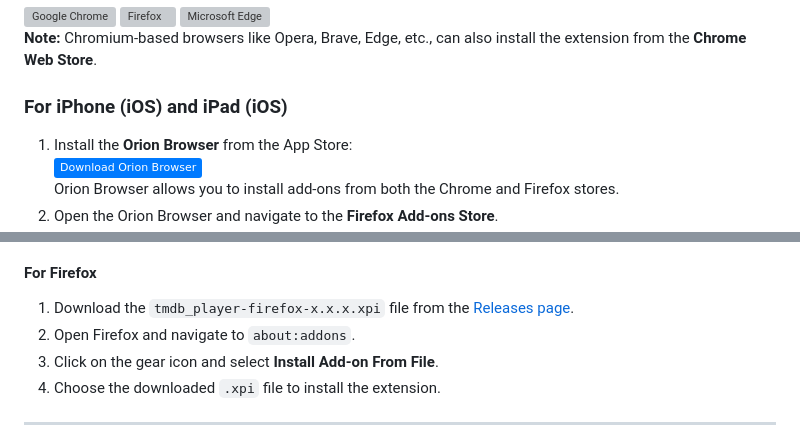
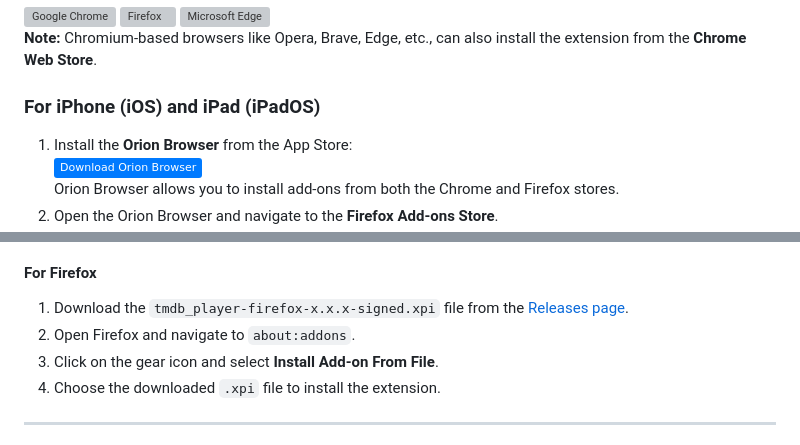
Before and after one commit to TomasTNunes/TMDB-Player, a Markdown page: README.md, 2 parts joined by grey strips. GitHub-like rendering; badges without logos; grey boxes are pictures that could not be loaded.

Commit message:
chore(docs): fix README
replace wrong iOS for iPadOS

insert signed for firefox .xpi in manual instalation

```diff
--- a/README.md
+++ b/README.md
@@ -31,7 +31,7 @@ TMDB Player is a browser extension designed to enhance your movie and TV show ex
 
 **Note:** Chromium-based browsers like Opera, Brave, Edge, etc., can also install the extension from the **Chrome Web Store**.
 
-### For iPhone (iOS) and iPad (iOS)
+### For iPhone (iOS) and iPad (iPadOS)
 
 1. Install the **Orion Browser** from the App Store:
    [![Download Orion Browser on App Store](https://img.shields.io/badge/Download_Orion_Browser-007AFF?logo=app-store&logoColor=white)](https://apps.apple.com/us/app/orion-browser-by-kagi/id1484498200)
@@ -53,7 +53,7 @@ TMDB Player is a browser extension designed to enhance your movie and TV show ex
 6. The TMDB Player extension will be added to your browser.
 
 #### For Firefox
-1. Download the `tmdb_player-firefox-x.x.x.xpi` file from the [Releases page](https://github.com/TomasTNunes/TMDB-Player/releases).
+1. Download the `tmdb_player-firefox-x.x.x-signed.xpi` file from the [Releases page](https://github.com/TomasTNunes/TMDB-Player/releases).
 2. Open Firefox and navigate to `about:addons`.
 3. Click on the gear icon and select **Install Add-on From File**.
 4. Choose the downloaded `.xpi` file to install the extension.
```
